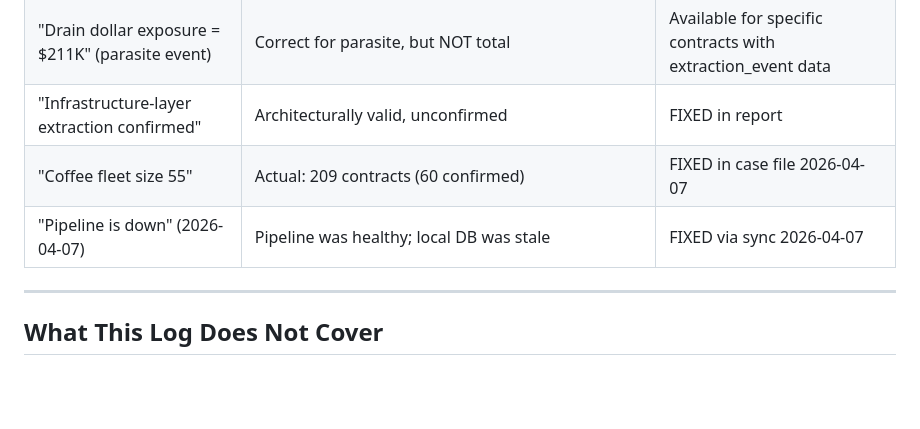
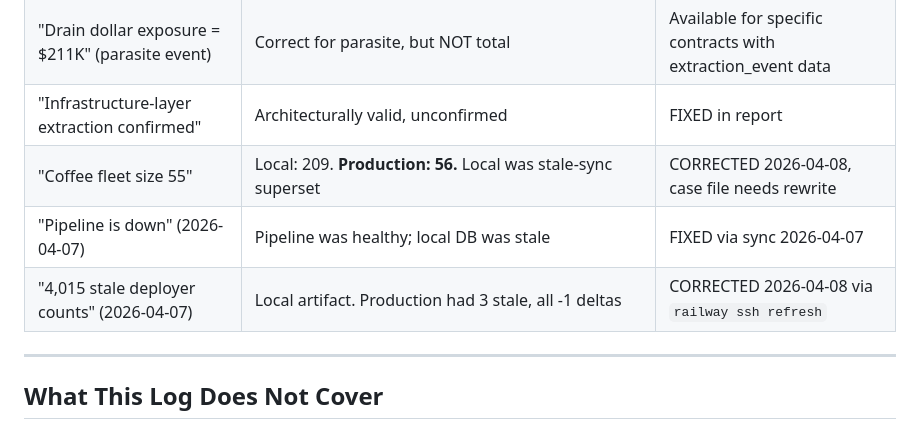
Before and after one commit to 2654-zed/latent-flux, a Markdown page: CORRECTIONS.md, the part around one of its changes. GitHub-like rendering; blank space fills up the shorter version.

```diff
--- a/CORRECTIONS.md
+++ b/CORRECTIONS.md
@@ -183,8 +206,9 @@ A living record of claims made, errors found, and how they were fixed. Every ent
 | "Anti-forensic implementation destruction" | It was an EOA | FIXED in report + proxy watcher |
 | "Drain dollar exposure = $211K" (parasite event) | Correct for parasite, but NOT total | Available for specific contracts with extraction_event data |
 | "Infrastructure-layer extraction confirmed" | Architecturally valid, unconfirmed | FIXED in report |
-| "Coffee fleet size 55" | Actual: 209 contracts (60 confirmed) | FIXED in case file 2026-04-07 |
+| "Coffee fleet size 55" | Local: 209. **Production: 56.** Local was stale-sync superset | CORRECTED 2026-04-08, case file needs rewrite |
 | "Pipeline is down" (2026-04-07) | Pipeline was healthy; local DB was stale | FIXED via sync 2026-04-07 |
+| "4,015 stale deployer counts" (2026-04-07) | Local artifact. Production had 3 stale, all -1 deltas | CORRECTED 2026-04-08 via `railway ssh refresh` |
 
 ---
 
```
Also changed, not shown: other parts of CORRECTIONS.md (+23 -0 lines).
